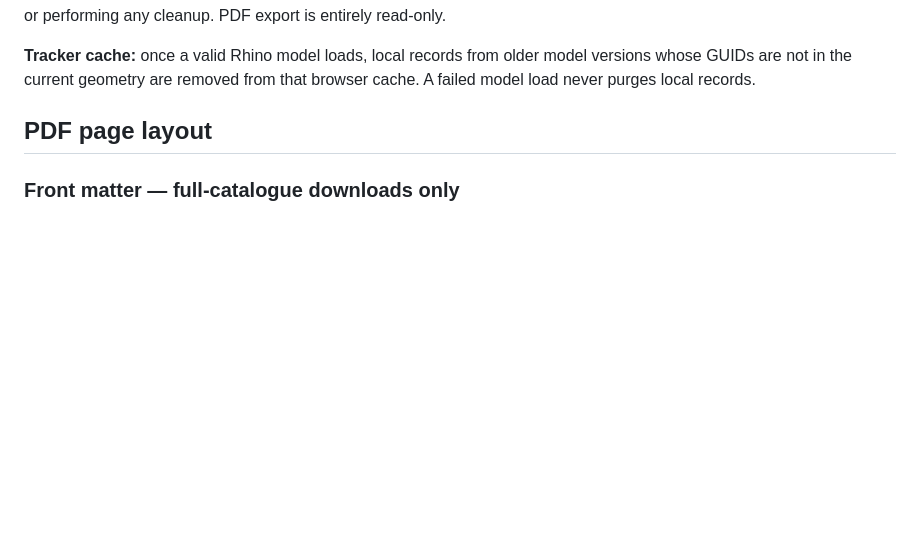
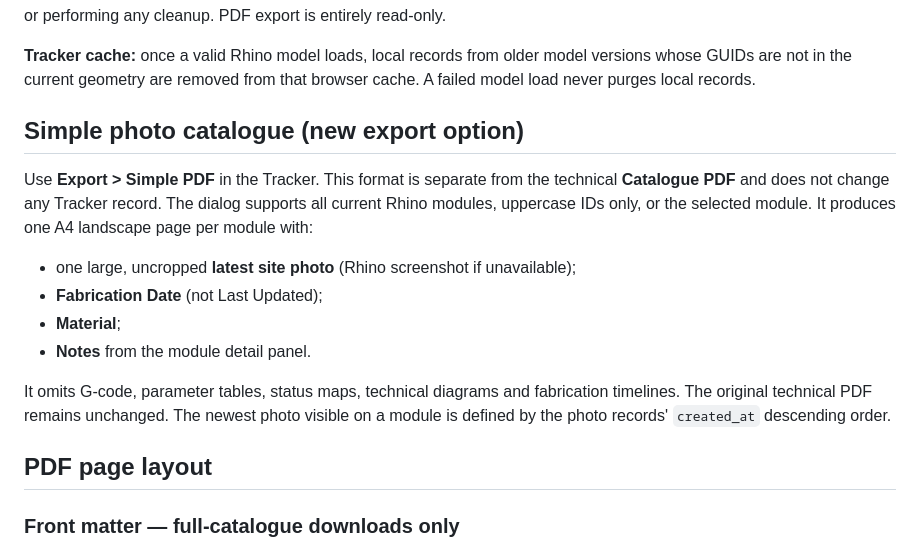
Before and after one commit to sogoose/pavilion-fabrication-tracker, a Markdown page: assets/catalog/README.md, the part around the change. Drawn GitHub-style; blank space fills up the shorter version.

Commit message:
Document optional simple photo-first PDF export

```diff
--- a/assets/catalog/README.md
+++ b/assets/catalog/README.md
@@ -17,6 +17,23 @@ The authoritative inventory is `assets/catalog/model-inventory.json`. GitHub Act
 **PDF safety:** `assets/catalog/catalog.js` filters freshly downloaded Supabase rows by exact Rhino GUIDs from `state.parts` (the loaded 3D mesh objects) **before** generating any sheet. A stale cloud or browser-cache entry cannot produce a PDF page. If the model fails to load, the export displays an error rather than incorrectly returning all old records or performing any cleanup. PDF export is entirely read-only.
 
 **Tracker cache:** once a valid Rhino model loads, local records from older model versions whose GUIDs are not in the current geometry are removed from that browser cache. A failed model load never purges local records.
+
+## Simple photo catalogue (new export option)
+
+Use **Export > Simple PDF** in the Tracker. This format is separate from
+the technical **Catalogue PDF** and does not change any Tracker record.
+The dialog supports all current Rhino modules, uppercase IDs only, or the
+selected module. It produces one A4 landscape page per module with:
+
+- one large, uncropped **latest site photo** (Rhino screenshot if unavailable);
+- **Fabrication Date** (not Last Updated);
+- **Material**;
+- **Notes** from the module detail panel.
+
+It omits G-code, parameter tables, status maps, technical diagrams and
+fabrication timelines. The original technical PDF remains unchanged.
+The newest photo visible on a module is defined by the photo records'
+`created_at` descending order.
 
 ## PDF page layout
 
```
